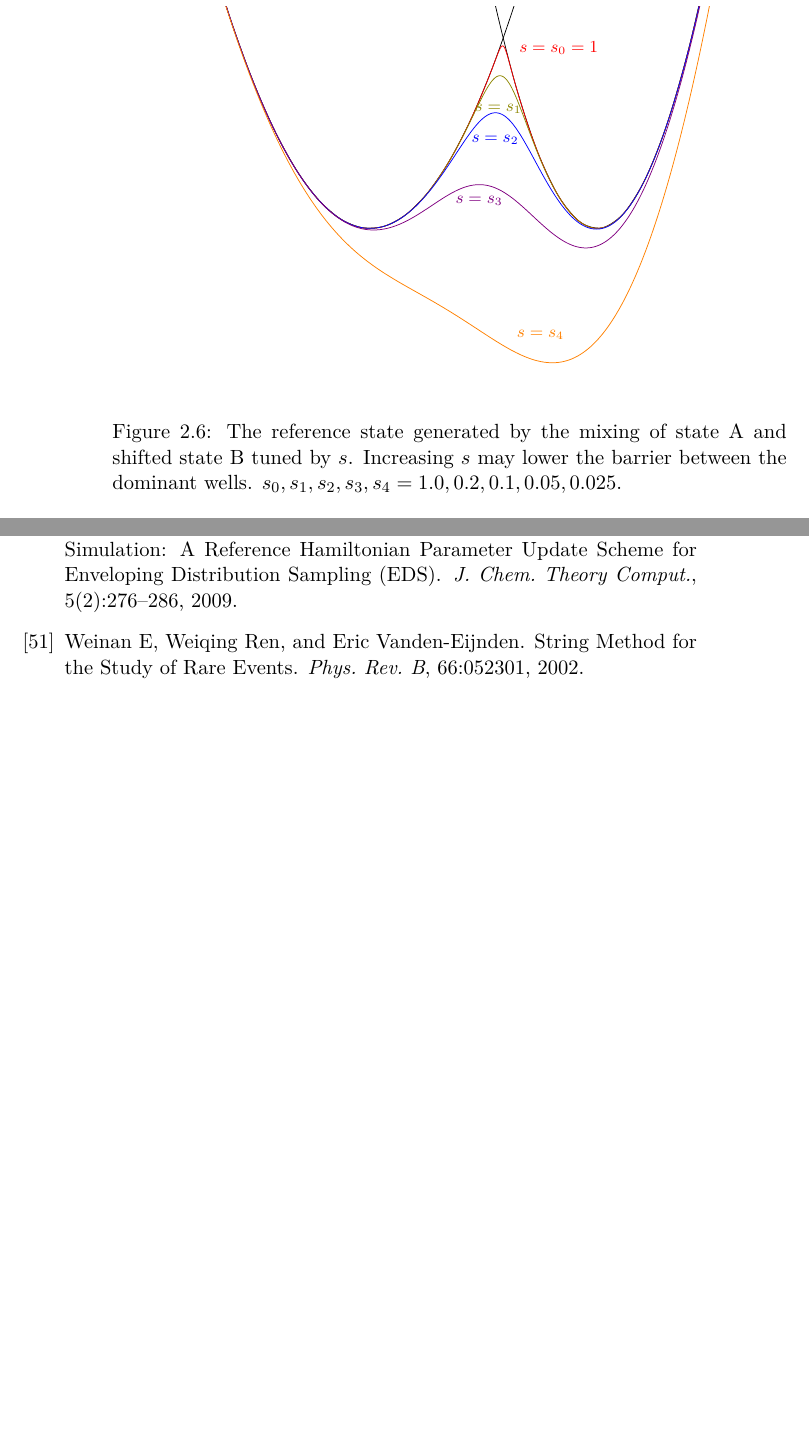
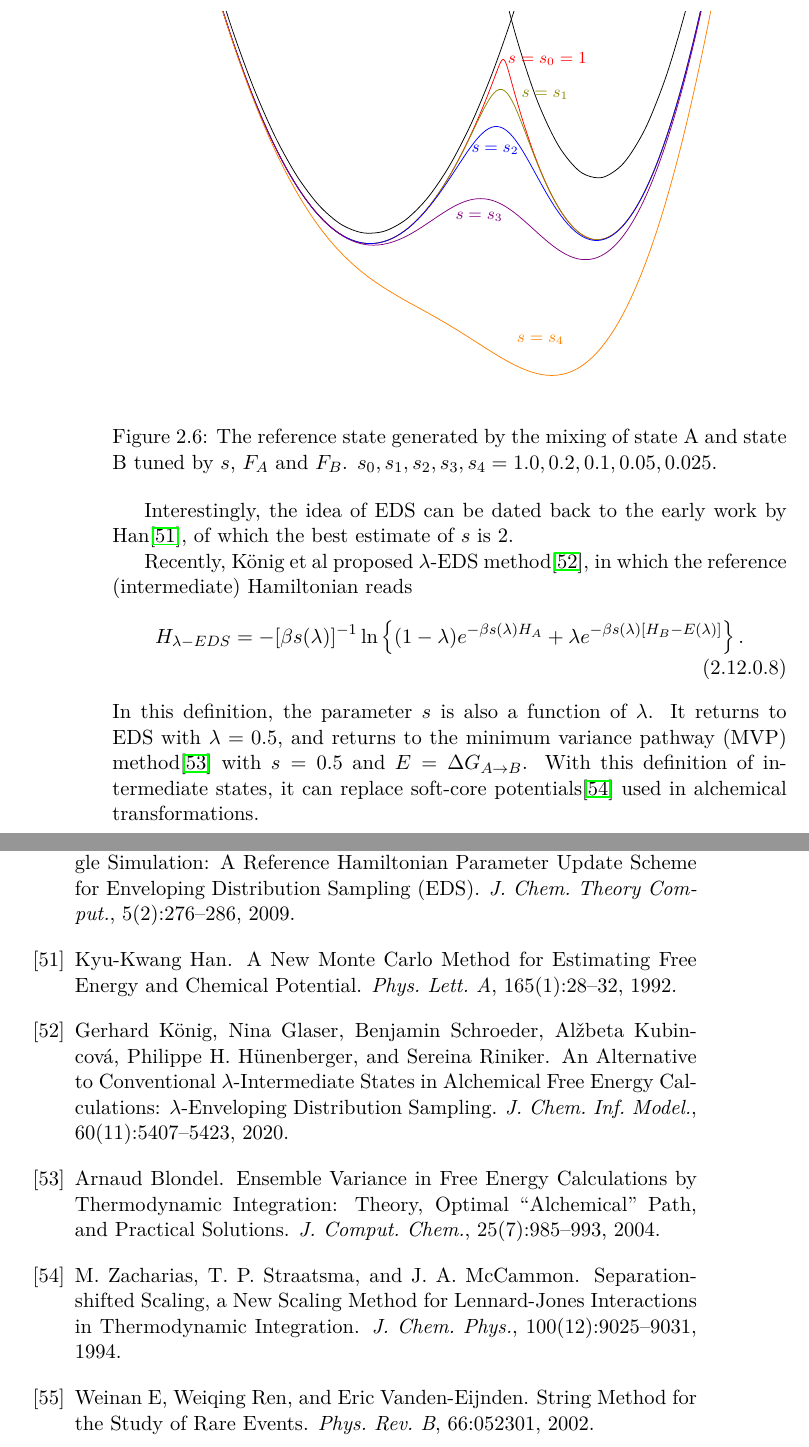
Before and after one commit to samuelymei/freeenergy, a LaTeX thesis (freeenergy.tex, which reads bib/freeenergy.bib, chapters/EDS.tex): two parts of pages 54 and 135 of 138 before the commit and two parts of pages 54 and 135 of 139 after it, joined at a grey line, cut so that both start at the same text, the shorter picture padded with empty space. The pictures show the PDF file freeenergy.pdf that the author committed with the source.

Commit message:
compact function definitions in EDS

```diff
--- a/bib/freeenergy.bib
+++ b/bib/freeenergy.bib
@@ -69,3 +69,11 @@
   address = {Cambridge},
   year = {2011},
   ISBN = {978-0521134927},
+}
+
+@article{BlondelJCC2004,
+  author = {Blondel, Arnaud},
+  title = {{Ensemble Variance in Free Energy Calculations by Thermodynamic Integration: Theory, Optimal ``Alchemical'' Path, and Practical Solutions}},
+  journal = {J. Comput. Chem.},
+  volume = {25},
+  number = {7},
@@ -392,6 +403,17 @@
   doi = {10.1063/1.1755656},
 }
 
+@article{HanPRA1992,
+  author = {Han, Kyu-Kwang},
+  title = {{A New Monte Carlo Method for Estimating Free Energy and Chemical Potential}},
+  journal = {Phys. Lett. A},
+  volume = {165},
+  number = {1},
+  pages = {28-32},
+  year = {1992},
+  doi = {https://doi.org/10.1016/0375-9601(92)91048-V},
+}
+
 @article{HansmannJCC1993,
   author = {Hansmann, Ulrich H. E. and Okamoto, Yuko},
   title = {{Prediction of Peptide Conformation by Multicanonical Algorithm: New Approach to the Multiple-Minima Problem}},
@@ -572,6 +594,17 @@
   pages = {2414--2423},
   year = {1996},
   doi = {10.1063/1.472109},
+}
+
+@article{KonigJCIM2020,
+  author = {K\"onig, Gerhard and Glaser, Nina and Schroeder, Benjamin and Kubincov\'a, Al\v{z}beta and H\"unenberger, Philippe H. and Riniker, Sereina},
+  title = {{An Alternative to Conventional $\lambda$-Intermediate States in Alchemical Free Energy Calculations: $\lambda$-Enveloping Distribution Sampling}},
+  journal = {J. Chem. Inf. Model.},
+  volume = {60},
+  number = {11},
+  pages = {5407-5423},
+  year = {2020},
+  doi = {10.1021/acs.jcim.0c00520},
 }
 
 @article{KlimovichJCAMD2015,
@@ -1083,0 +1122 @@
+  number = {8},
--- a/chapters/EDS.tex
+++ b/chapters/EDS.tex
@@ -36,4 +36,8 @@ We then carry out a simulation for the reference state and the free energy diffe
 which is a combination of two thermodynamic perturbation calculations from the reference state to the target states.
 
 However, building the Hamiltonian of the reference state is not trivial. Without knowledge of the Hamiltonians for state $A$ and state $B$, we cannot generate an effective Hamiltonian,
-especially in a high dimensional space. Enveloping distribution sampling method provides a natural way to generate the Hamiltonian for the reference state with simply mixing the Hamiltonians of state $A$ and state $B$ in the following way
+especially in a high dimensional space. Enveloping distribution sampling method provides a natural way to generate the reference state, of which the configurational integral is the sum of the configurational integral of state A and B
+\begin{align}
+	Z_R=&Z_A+Z_B\notag\\
+	   =&\int \left(e^{-\beta H_A(\mathbf{r})}+e^{-\beta H_B(\mathbf{r})}\right) \diff \mathbf{r}.
+\end{align}
@@ -83,6 +97,6 @@ The force is also a mixing quantity from two Hamiltonians as
 
 A slight extension of the original EDS implementation reads
 \begin{equation}
-	H_R(\mathbf{r})=-\left(s\beta\right)^{-1}\ln{\left(e^{-s\beta H_A(\mathbf{r})}+e^{-s\beta (H_B(\mathbf{r})-\delta E)}\right)},
+	H_R(\mathbf{r})=-\left(s\beta\right)^{-1}\ln{\left(e^{-s\beta (H_A(\mathbf{r})-F_A)}+e^{-s\beta (H_B(\mathbf{r})-F_B)}\right)},
 	\label{Eq:ES:EDS:H_Rext}
 \end{equation}
@@ -90,25 +104,38 @@ where $\delta E$ is an energy offset that compensates for a possible potential e
 \begin{figure}[htbp]
 	\centering
 	%	\resizebox{2cm}{!}{
-	\begin{tikzpicture}
+	\begin{tikzpicture}[
+	declare function={ f0(\x)=(\x+5)*(\x+5);
+		f1(\x)=10+2*(\x-5)*(\x-5);
+		fR(\x,\s)=-1.0/(0.5*\s)*ln(exp(-0.5*\s*(f0(\x)-1.84))+exp(-0.5*\s*(f1(\x)-10-1.14)));
+	},
+	]
 	\def\lims{xmin=-13,xmax=10,ymin=-30,ymax=40}
 	\begin{axis}[\lims,hide x axis, hide y axis,width=0.9\textwidth,height=0.7\textwidth]
-	\addplot[mark=none,smooth,domain=-13:10] {(x+5)*(x+5)};
-	\addplot[mark=none,smooth,domain=-13:10] {2*(x-5)*(x-5)};
-	\addplot[color=red,mark=none,samples=500,domain=-13:10] { -2*ln(exp(-0.5*(x+5)*(x+5))+exp(-0.5*2*(x-5)*(x-5)))};
-	\addplot[color=olive,mark=none,samples=500,domain=-13:10] {-10*ln(exp(-0.1*(x+5)*(x+5))+exp(-0.1*2*(x-5)*(x-5)))};
-	\addplot[color=blue,mark=none,samples=500,domain=-13:10] {-20*ln(exp(-0.05*(x+5)*(x+5))+exp(-0.05*2*(x-5)*(x-5)))};
-	\addplot[color=violet,mark=none,samples=500,domain=-13:10] {-40*ln(exp(-0.025*(x+5)*(x+5))+exp(-0.025*2*(x-5)*(x-5)))};
-	\addplot[color=orange,mark=none,samples=500,domain=-13:10] {-80*ln(exp(-0.0125*(x+5)*(x+5))+exp(-0.0125*2*(x-5)*(x-5)))};
+	\addplot[mark=none,smooth,domain=-13:10] {f0(x)};
+	\addplot[mark=none,smooth,domain=-13:10] {f1(x)};
+	\addplot[color=red,mark=none,samples=500,domain=-13:10] {fR(x,1.0)};
+	\addplot[color=olive,mark=none,samples=500,domain=-13:10] {fR(x,0.2)};
+	\addplot[color=blue,mark=none,samples=500,domain=-13:10] {fR(x,0.1)};
+	\addplot[color=violet,mark=none,samples=500,domain=-13:10] {fR(x,0.05)};
+	\addplot[color=orange,mark=none,samples=500,domain=-13:10] {fR(x,0.025)};
 	\node[] at (axis cs: 2.5,45) {\footnotesize$A$};
 	\node[] at (axis cs: 0.0,45) {\footnotesize$B$};
-	\node[color=red] at (axis cs: 3.3,32.5) {\footnotesize$s=s_0=1$};
-	\node[color=olive] at (axis cs: 0.64,21.5) {\footnotesize$s=s_1$};
-	\node[color=blue] at (axis cs: 0.5,16) {\footnotesize$s=s_2$};
-	\node[color=violet] at (axis cs: -0.2,5) {\footnotesize$s=s_3$};
+	\node[color=red] at (axis cs: 2.8,31.5) {\footnotesize$s=s_0=1$};
+	\node[color=olive] at (axis cs: 2.7,25.0) {\footnotesize$s=s_1$};
+	\node[color=blue] at (axis cs: 0.5,15) {\footnotesize$s=s_2$};
+	\node[color=violet] at (axis cs: -0.2,3) {\footnotesize$s=s_3$};
 	\node[color=orange] at (axis cs: 2.5,-19.2) {\footnotesize$s=s_4$};
 	\end{axis}
 	\end{tikzpicture}
 	%	}
-	\caption{The reference state generated by the mixing of state A and shifted state B tuned by $s$. Increasing $s$ may lower the barrier between the dominant wells. $s_0, s_1, s_2, s_3, s_4 = 1.0, 0.2, 0.1, 0.05, 0.025$.}\label{Fig:ES:EDS_ext}
+	\caption{The reference state generated by the mixing of state A and state B tuned by $s$, $F_A$ and $F_B$. $s_0, s_1, s_2, s_3, s_4 = 1.0, 0.2, 0.1, 0.05, 0.025$.}\label{Fig:ES:EDS_ext}
 \end{figure}
+
+Interestingly, the idea of EDS can be dated back to the early work by Han\cite{HanPRA1992}, of which the best estimate of $s$ is 2.
+
+Recently, K\"onig et al proposed $\lambda$-EDS method\cite{KonigJCIM2020}, in which the reference (intermediate) Hamiltonian reads
+\begin{align}
+	H_{\lambda-EDS}=-[\beta s(\lambda)]^{-1}\ln\left\{(1-\lambda)e^{-\beta s(\lambda)H_A}+\lambda e^{-\beta s(\lambda)[H_B-E(\lambda)]}\right\}.
+\end{align}
+In this definition, the parameter $s$ is also a function of $\lambda$. It returns to EDS with $\lambda=0.5$, and returns to the minimum variance pathway (MVP) method\cite{BlondelJCC2004} with $s=0.5$ and $E=\Delta G_{A\rightarrow B}$. With this definition of intermediate states, it can replace soft-core potentials\cite{ZachariasJCP1994} used in alchemical transformations.
```
Also changed, not shown: freeenergy.pdf, bib/freeenergy.bib (30 more changed lines), chapters/EDS.tex (28 more changed lines).
